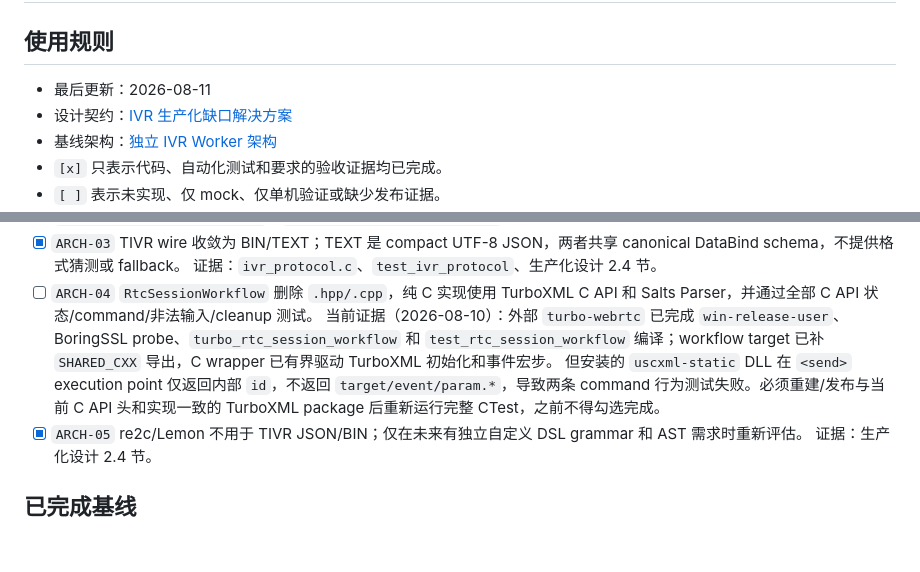
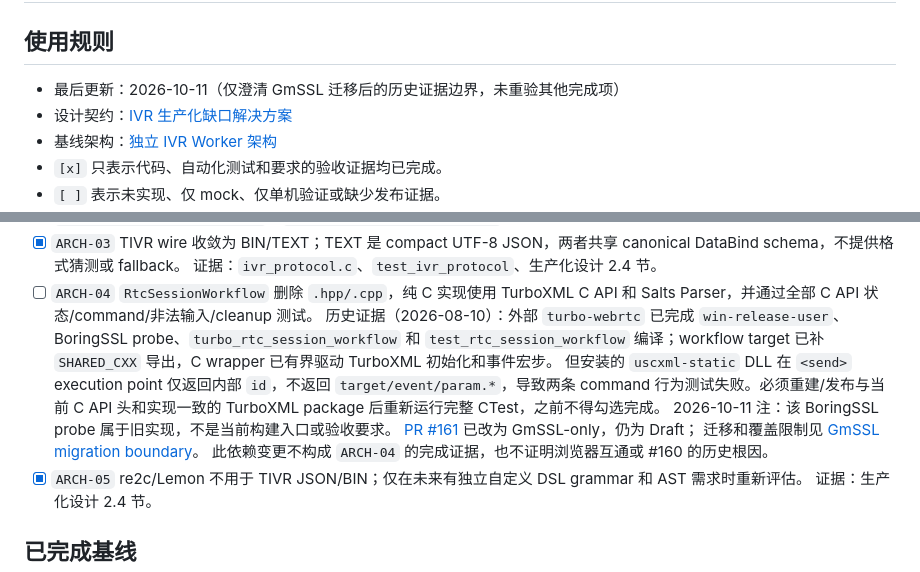
Before and after one commit to qigao/turbomedia, a Markdown page: webrtc/docs/ivr-production-readiness-checklist-zh.md, 2 parts joined by grey strips. Drawn GitHub-style; blank space fills up the shorter version.

Commit message:
docs: distinguish historical BoringSSL evidence from GmSSL migration

```diff
--- a/webrtc/docs/ivr-production-readiness-checklist-zh.md
+++ b/webrtc/docs/ivr-production-readiness-checklist-zh.md
@@ -2,7 +2,7 @@
 
 ## 使用规则
 
-- 最后更新：2026-08-11
+- 最后更新：2026-10-11（仅澄清 GmSSL 迁移后的历史证据边界，未重验其他完成项）
 - 设计契约：[IVR 生产化缺口解决方案](./ivr-production-readiness-design-zh.md)
 - 基线架构：[独立 IVR Worker 架构](./ivr-worker-architecture-zh.md)
 - `[x]` 只表示代码、自动化测试和要求的验收证据均已完成。
@@ -39,12 +39,16 @@
   证据：`ivr_protocol.c`、`test_ivr_protocol`、生产化设计 2.4 节。
 - [ ] `ARCH-04` `RtcSessionWorkflow` 删除 `.hpp/.cpp`，纯 C 实现使用 TurboXML C API 和
   Salts Parser，并通过全部 C API 状态/command/非法输入/cleanup 测试。
-  当前证据（2026-08-10）：外部 `turbo-webrtc` 已完成 `win-release-user`、BoringSSL
+  历史证据（2026-08-10）：外部 `turbo-webrtc` 已完成 `win-release-user`、BoringSSL
   probe、`turbo_rtc_session_workflow` 和 `test_rtc_session_workflow` 编译；workflow
   target 已补 `SHARED_CXX` 导出，C wrapper 已有界驱动 TurboXML 初始化和事件宏步。
   但安装的 `uscxml-static` DLL 在 `<send>` execution point 仅返回内部 `id`，不返回
   `target/event/param.*`，导致两条 command 行为测试失败。必须重建/发布与当前 C API
   头和实现一致的 TurboXML package 后重新运行完整 CTest，之前不得勾选完成。
+  2026-10-11 注：该 BoringSSL probe 属于旧实现，不是当前构建入口或验收要求。
+  [PR #161](https://github.com/qigao/turbomedia/pull/161) 已改为 GmSSL-only，仍为 Draft；
+  迁移和覆盖限制见 [GmSSL migration boundary](./arch-en.md#gmssl-migration-boundary)。
+  此依赖变更不构成 `ARCH-04` 的完成证据，也不证明浏览器互通或 #160 的历史根因。
 - [x] `ARCH-05` re2c/Lemon 不用于 TIVR JSON/BIN；仅在未来有独立自定义 DSL grammar 和
   AST 需求时重新评估。
   证据：生产化设计 2.4 节。
```
Also changed, not shown: 1 other file.
